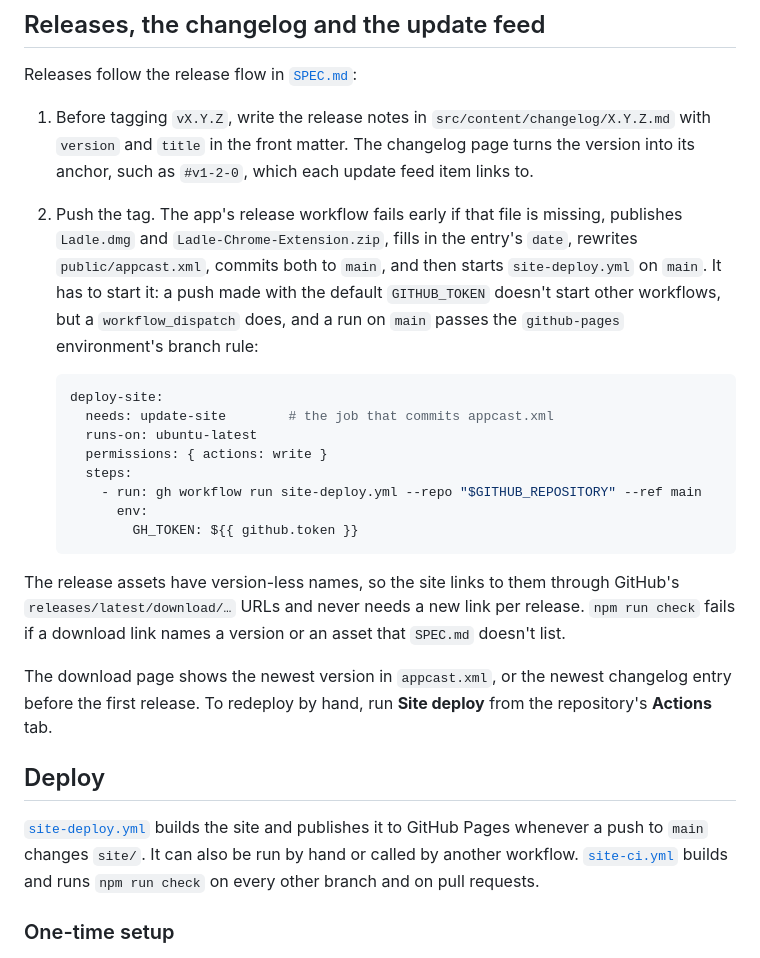
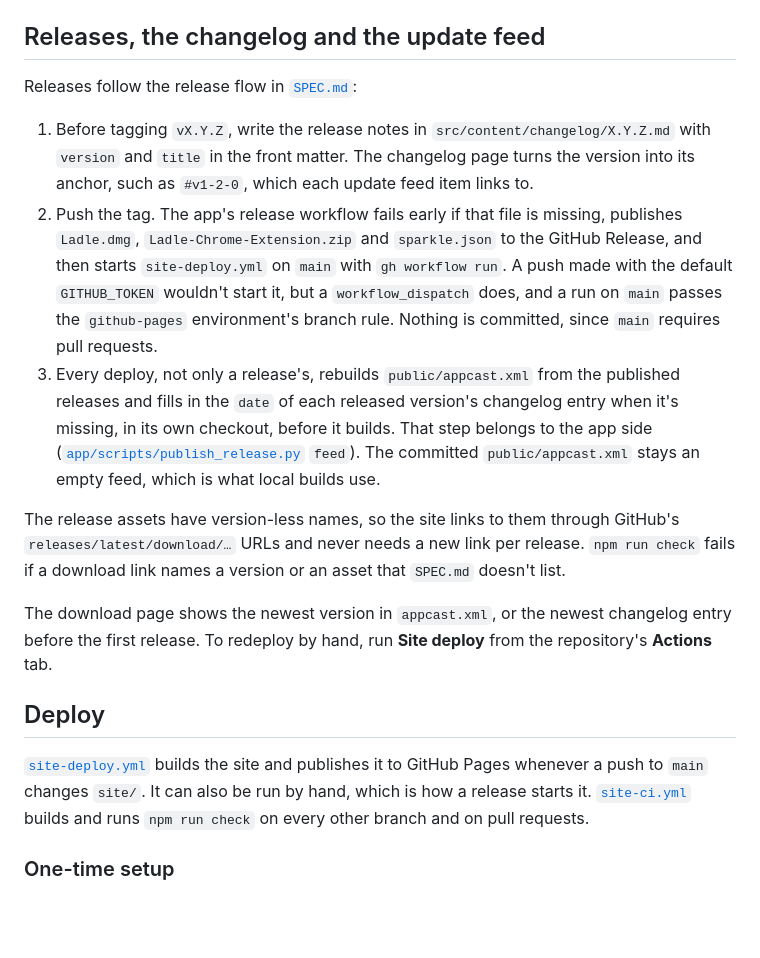
Before and after one commit to ALIRAZA47/ladle-mac, a Markdown page: site/README.md, the part around the change. Rendered like a GitHub page; blank space fills up the shorter version.

Commit message:
Site README: releases publish sparkle.json and each deploy rebuilds the feed
Co-Authored-By: Claude Opus 5.5 <noreply@anthropic.com>
Claude-Session: https://claude.ai/code/session_01MPpjzjhpqxHdj2CpPfwzFU

````diff
--- a/site/README.md
+++ b/site/README.md
@@ -103,22 +103,16 @@ Releases follow the release flow in [`SPEC.md`](../SPEC.md#updates):
    `version` and `title` in the front matter. The changelog page turns the version into its
    anchor, such as `#v1-2-0`, which each update feed item links to.
 2. Push the tag. The app's release workflow fails early if that file is missing, publishes
-   `Ladle.dmg` and `Ladle-Chrome-Extension.zip`, fills in the entry's `date`, rewrites
-   `public/appcast.xml`, commits both to `main`, and then starts `site-deploy.yml` on `main`.
-   It has to start it: a push made with the default `GITHUB_TOKEN` doesn't start other workflows,
-   but a `workflow_dispatch` does, and a run on `main` passes the `github-pages` environment's
-   branch rule:
-
-   ```yaml
-   deploy-site:
-     needs: update-site        # the job that commits appcast.xml
-     runs-on: ubuntu-latest
-     permissions: { actions: write }
-     steps:
-       - run: gh workflow run site-deploy.yml --repo "$GITHUB_REPOSITORY" --ref main
-         env:
-           GH_TOKEN: ${{ github.token }}
-   ```
+   `Ladle.dmg`, `Ladle-Chrome-Extension.zip` and `sparkle.json` to the GitHub Release, and then
+   starts `site-deploy.yml` on `main` with `gh workflow run`. A push made with the default
+   `GITHUB_TOKEN` wouldn't start it, but a `workflow_dispatch` does, and a run on `main` passes
+   the `github-pages` environment's branch rule. Nothing is committed, since `main` requires
+   pull requests.
+3. Every deploy, not only a release's, rebuilds `public/appcast.xml` from the published releases
+   and fills in the `date` of each released version's changelog entry when it's missing, in its
+   own checkout, before it builds. That step belongs to the app side
+   ([`app/scripts/publish_release.py`](../app/scripts/publish_release.py) `feed`). The committed
+   `public/appcast.xml` stays an empty feed, which is what local builds use.
 
 The release assets have version-less names, so the site links to them through GitHub's
 `releases/latest/download/…` URLs and never needs a new link per release. `npm run check` fails
@@ -131,8 +125,8 @@ before the first release. To redeploy by hand, run **Site deploy** from the repo
 ## Deploy
 
 [`site-deploy.yml`](../.github/workflows/site-deploy.yml) builds the site and publishes it to
-GitHub Pages whenever a push to `main` changes `site/`. It can also be run by hand or called by
-another workflow. [`site-ci.yml`](../.github/workflows/site-ci.yml) builds and runs
+GitHub Pages whenever a push to `main` changes `site/`. It can also be run by hand, which is how
+a release starts it. [`site-ci.yml`](../.github/workflows/site-ci.yml) builds and runs
 `npm run check` on every other branch and on pull requests.
 
 ### One-time setup
````
